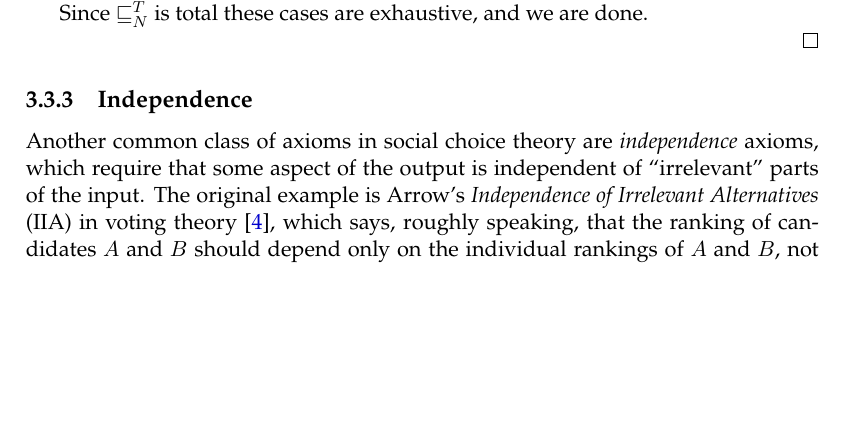
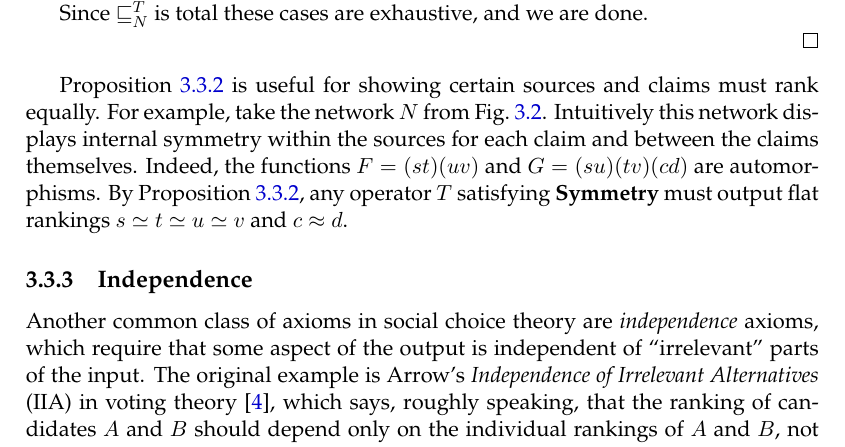
Before and after one commit to joesingo/thesis, a LaTeX thesis (main.tex, which reads chapters/td/content.tex): part of page 55 of 73, cut so that both start at the same text, the shorter picture padded with empty space. Compiled offline with XeLaTeX.

Commit message:
td: commentary on aut result

```diff
--- a/chapters/td/content.tex
+++ b/chapters/td/content.tex
@@ -799,6 +800,14 @@ this holds more generally.
     Since $\sle_N^T$ is total these cases are exhaustive, and we are done.
 
 \end{proof}
+
+\cref{td_new_prop_automorphism} is useful for showing certain sources and
+claims must rank equally. For example, take the network $N$ from
+\cref{td_new_fig_coherence_intro}. Intuitively this network displays internal
+symmetry within the sources for each claim and between the claims themselves.
+Indeed, the functions $F = (st)(uv)$ and $G = (su)(tv)(cd)$ are automorphisms.
+By \cref{td_new_prop_automorphism}, any operator $T$ satisfying \symmetry{}
+must output flat rankings $s \seq t \seq u \seq v$ and $c \ceq d$.
 
 \subsection{Independence}
 
```
Also changed, not shown: thesis.pdf, chapters/td/content.tex (1 more changed lines).
